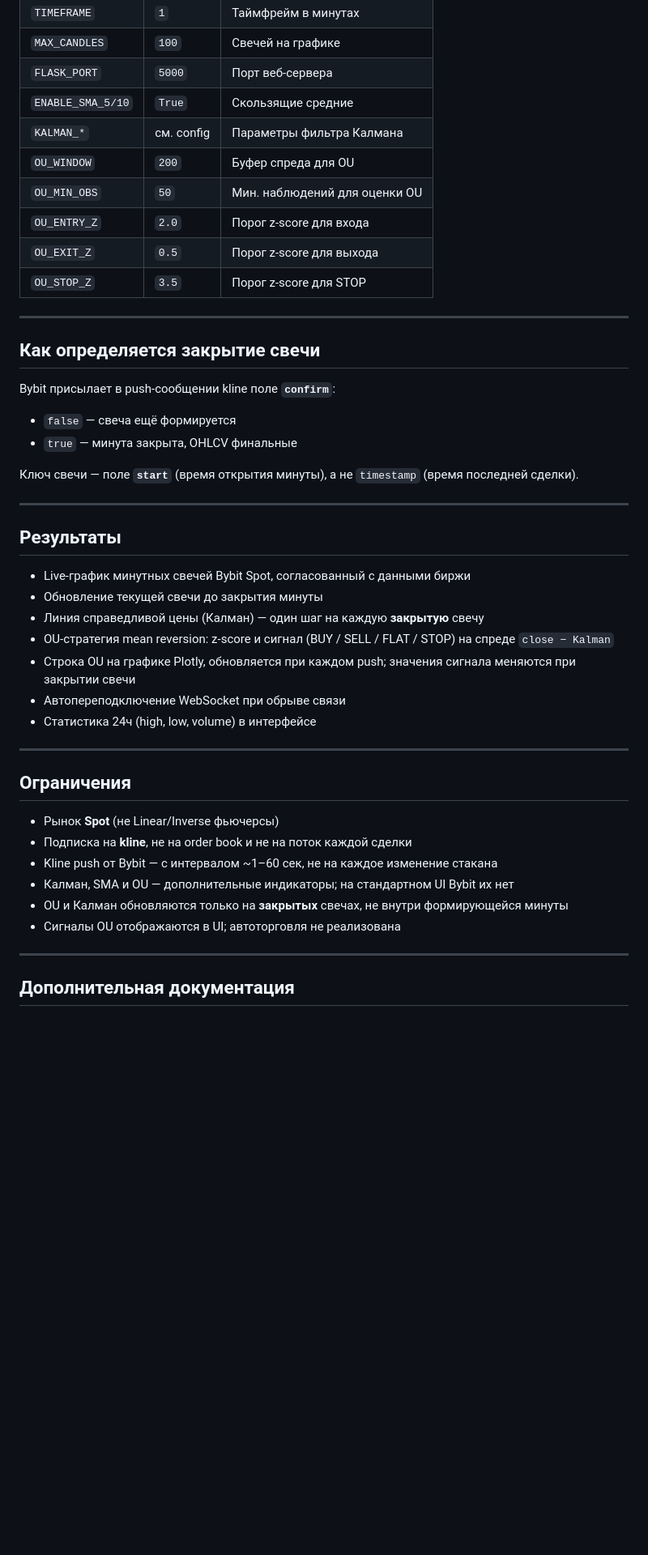
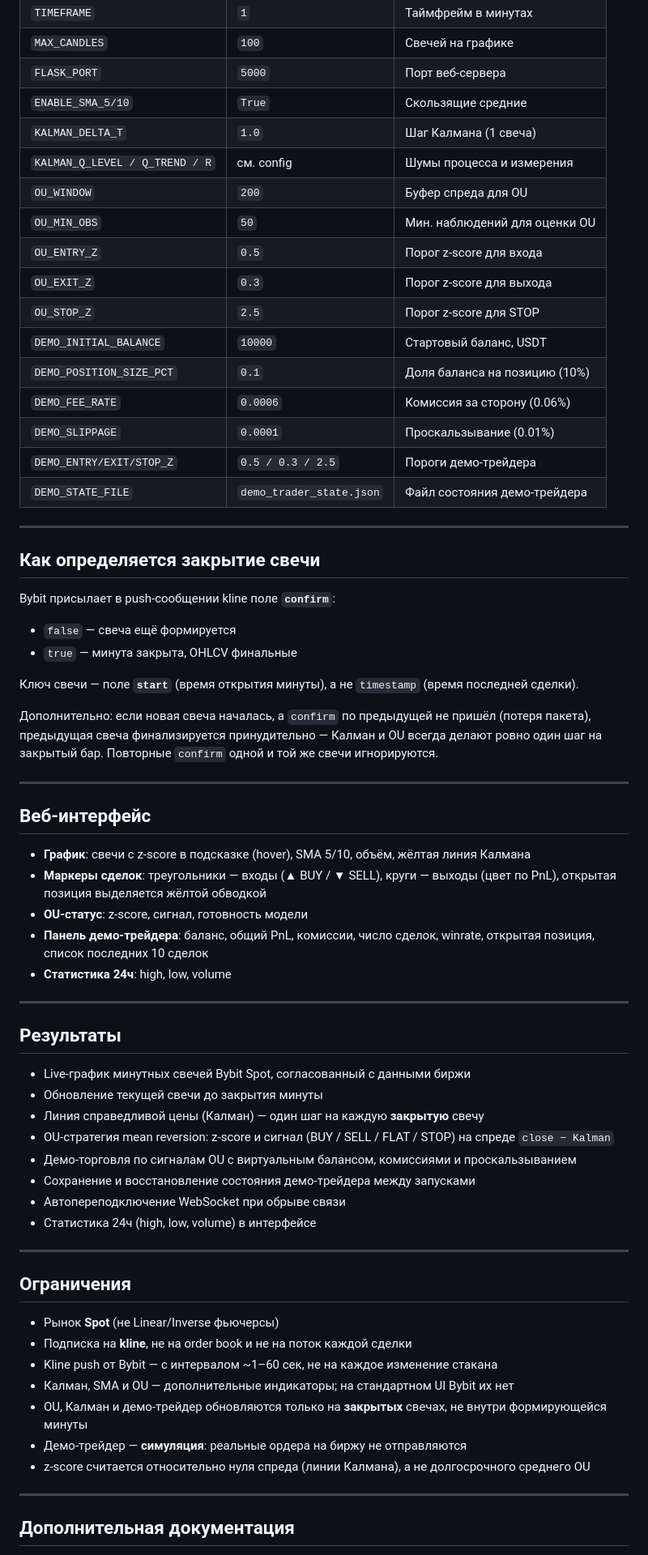
Before and after one commit to PytAZU/Trade_Bot_with_Kalman, a Markdown page: README.md, the part around one of its changes. Shown at 81% size. GitHub-like rendering; blank space fills up the shorter version.

```diff
--- a/README.md
+++ b/README.md
@@ -121,12 +136,19 @@ python main.py
 | `MAX_CANDLES` | `100` | Свечей на графике |
 | `FLASK_PORT` | `5000` | Порт веб-сервера |
 | `ENABLE_SMA_5/10` | `True` | Скользящие средние |
-| `KALMAN_*` | см. config | Параметры фильтра Калмана |
+| `KALMAN_DELTA_T` | `1.0` | Шаг Калмана (1 свеча) |
+| `KALMAN_Q_LEVEL / Q_TREND / R` | см. config | Шумы процесса и измерения |
 | `OU_WINDOW` | `200` | Буфер спреда для OU |
 | `OU_MIN_OBS` | `50` | Мин. наблюдений для оценки OU |
-| `OU_ENTRY_Z` | `2.0` | Порог z-score для входа |
-| `OU_EXIT_Z` | `0.5` | Порог z-score для выхода |
-| `OU_STOP_Z` | `3.5` | Порог z-score для STOP |
+| `OU_ENTRY_Z` | `0.5` | Порог z-score для входа |
+| `OU_EXIT_Z` | `0.3` | Порог z-score для выхода |
+| `OU_STOP_Z` | `2.5` | Порог z-score для STOP |
+| `DEMO_INITIAL_BALANCE` | `10000` | Стартовый баланс, USDT |
+| `DEMO_POSITION_SIZE_PCT` | `0.1` | Доля баланса на позицию (10%) |
+| `DEMO_FEE_RATE` | `0.0006` | Комиссия за сторону (0.06%) |
+| `DEMO_SLIPPAGE` | `0.0001` | Проскальзывание (0.01%) |
+| `DEMO_ENTRY/EXIT/STOP_Z` | `0.5 / 0.3 / 2.5` | Пороги демо-трейдера |
+| `DEMO_STATE_FILE` | `demo_trader_state.json` | Файл состояния демо-трейдера |
 
 ---
 
@@ -139,6 +161,18 @@ Bybit присылает в push-сообщении kline поле **`confirm`**
 
 Ключ свечи — поле **`start`** (время открытия минуты), а не `timestamp` (время последней сделки).
 
+Дополнительно: если новая свеча началась, а `confirm` по предыдущей не пришёл (потеря пакета), предыдущая свеча финализируется принудительно — Калман и OU всегда делают ровно один шаг на закрытый бар. Повторные `confirm` одной и той же свечи игнорируются.
+
+---
+
+## Веб-интерфейс
+
+- **График**: свечи с z-score в подсказке (hover), SMA 5/10, объём, жёлтая линия Калмана
+- **Маркеры сделок**: треугольники — входы (▲ BUY / ▼ SELL), круги — выходы (цвет по PnL), открытая позиция выделяется жёлтой обводкой
+- **OU-статус**: z-score, сигнал, готовность модели
+- **Панель демо-трейдера**: баланс, общий PnL, комиссии, число сделок, winrate, открытая позиция, список последних 10 сделок
+- **Статистика 24ч**: high, low, volume
+
 ---
 
 ## Результаты
@@ -147,7 +181,8 @@ Bybit присылает в push-сообщении kline поле **`confirm`**
 - Обновление текущей свечи до закрытия минуты
 - Линия справедливой цены (Калман) — один шаг на каждую **закрытую** свечу
 - OU-стратегия mean reversion: z-score и сигнал (BUY / SELL / FLAT / STOP) на спреде `close − Kalman`
-- Строка OU на графике Plotly, обновляется при каждом push; значения сигнала меняются при закрытии свечи
+- Демо-торговля по сигналам OU с виртуальным балансом, комиссиями и проскальзыванием
+- Сохранение и восстановление состояния демо-трейдера между запусками
 - Автопереподключение WebSocket при обрыве связи
 - Статистика 24ч (high, low, volume) в интерфейсе
 
@@ -159,8 +194,9 @@ Bybit присылает в push-сообщении kline поле **`confirm`**
 - Подписка на **kline**, не на order book и не на поток каждой сделки
 - Kline push от Bybit — с интервалом ~1–60 сек, не на каждое изменение стакана
 - Калман, SMA и OU — дополнительные индикаторы; на стандартном UI Bybit их нет
-- OU и Калман обновляются только на **закрытых** свечах, не внутри формирующейся минуты
-- Сигналы OU отображаются в UI; автоторговля не реализована
+- OU, Калман и демо-трейдер обновляются только на **закрытых** свечах, не внутри формирующейся минуты
+- Демо-трейдер — **симуляция**: реальные ордера на биржу не отправляются
+- z-score считается относительно нуля спреда (линии Калмана), а не долгосрочного среднего OU
 
 ---
 
```
Also changed, not shown: other parts of README.md (+36 -20 lines).
